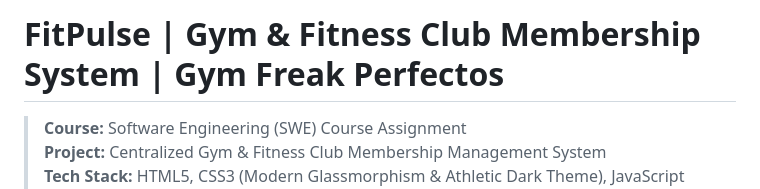
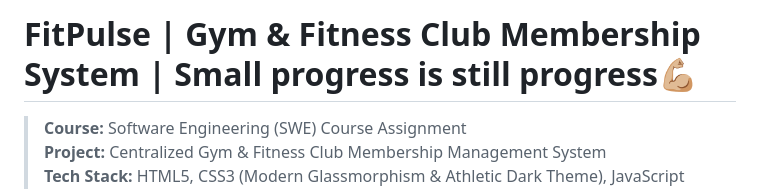
Before and after one commit to harivrs/gym_fitness_management, a Markdown page: README.md, the part around the change. Drawn GitHub-style.

Commit message:
Update project title in README.md

```diff
--- a/README.md
+++ b/README.md
@@ -1,4 +1,4 @@
-# FitPulse | Gym & Fitness Club Membership System | Gym Freak Perfectos
+# FitPulse | Gym & Fitness Club Membership System | Small progress is still progress💪🏼
 > **Course:** Software Engineering (SWE) Course Assignment
 > **Project:** Centralized Gym & Fitness Club Membership Management System
 > **Tech Stack:** HTML5, CSS3 (Modern Glassmorphism & Athletic Dark Theme), JavaScript (ES6+), Chart.js, FontAwesome 6, LocalStorage DB.
```
